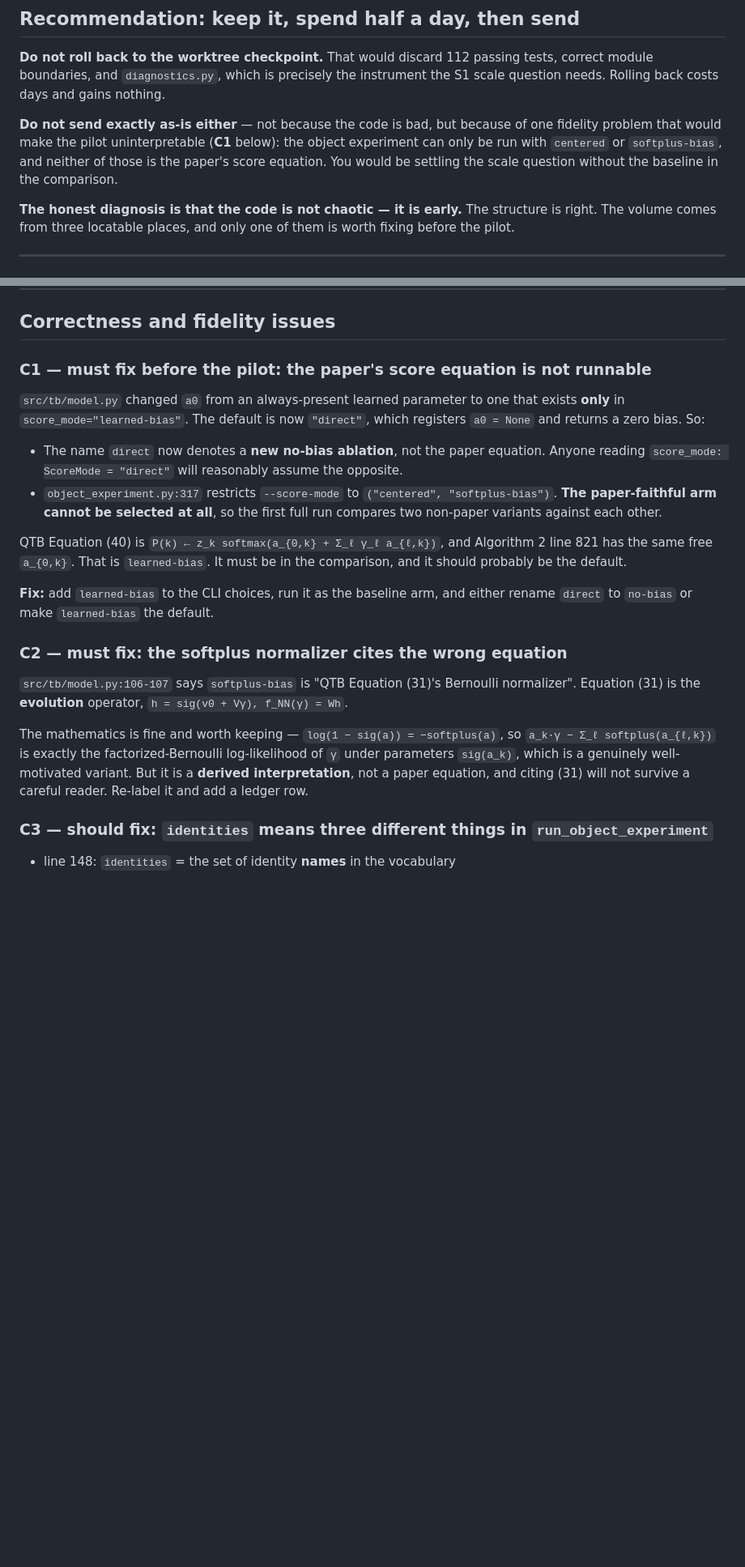
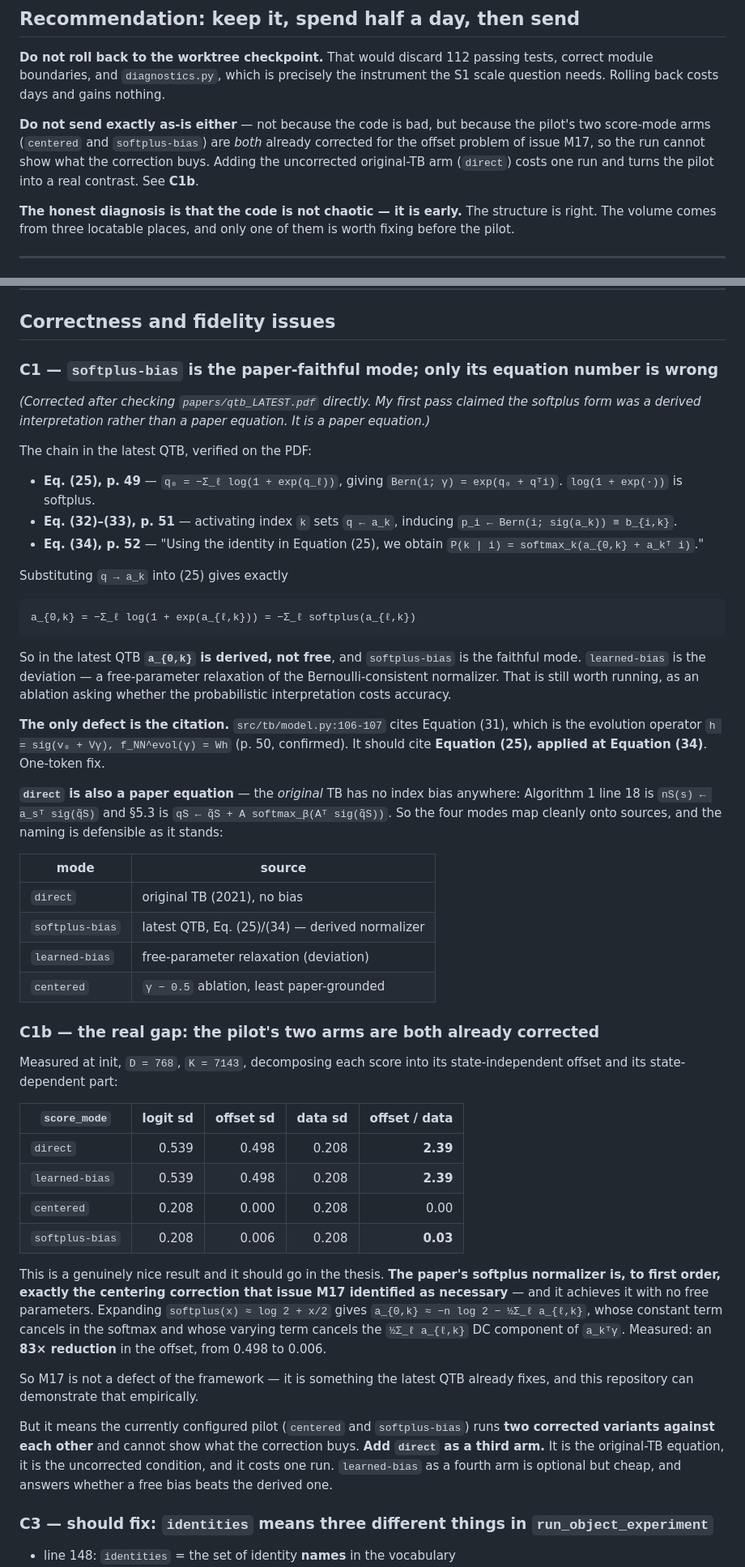
Before and after one commit to FedeHR/tensor-brain, a Markdown page: docs/review-2026-08-02/experiment_code_review.md, 2 parts joined by grey strips. Shown at 81% size. Rendered like a GitHub page; blank space fills up the shorter version.

Commit message:
Correct the softplus finding: it is the paper's derived normalizer
Checked qtb_LATEST.pdf directly. Equation (25) defines the Bernoulli
log-partition normalizer and Equation (34) applies it to the index
columns, so a_0k is derived rather than free and softplus-bias is the
faithful mode. Measured consequence: the normalizer removes 83% of the
state-independent score offset with no free parameters, which is exactly
the correction the earlier M17 note asked for.

Co-Authored-By: Claude Opus 5 <noreply@anthropic.com>

````diff
--- a/docs/review-2026-08-02/experiment_code_review.md
+++ b/docs/review-2026-08-02/experiment_code_review.md
@@ -6,10 +6,10 @@
 module boundaries, and `diagnostics.py`, which is precisely the instrument the S1 scale question
 needs. Rolling back costs days and gains nothing.
 
-**Do not send exactly as-is either** — not because the code is bad, but because of one fidelity
-problem that would make the pilot uninterpretable (**C1** below): the object experiment can only be
-run with `centered` or `softplus-bias`, and neither of those is the paper's score equation. You
-would be settling the scale question without the baseline in the comparison.
+**Do not send exactly as-is either** — not because the code is bad, but because the pilot's two
+score-mode arms (`centered` and `softplus-bias`) are *both* already corrected for the offset problem
+of issue M17, so the run cannot show what the correction buys. Adding the uncorrected original-TB
+arm (`direct`) costs one run and turns the pilot into a real contrast. See **C1b**.
 
 **The honest diagnosis is that the code is not chaotic — it is early.** The structure is right. The
 volume comes from three locatable places, and only one of them is worth fixing before the pilot.
@@ -62,35 +62,73 @@ of the scientific model.
 
 ## Correctness and fidelity issues
 
-### C1 — must fix before the pilot: the paper's score equation is not runnable
+### C1 — `softplus-bias` is the paper-faithful mode; only its equation number is wrong
 
-`src/tb/model.py` changed `a0` from an always-present learned parameter to one that exists **only**
-in `score_mode="learned-bias"`. The default is now `"direct"`, which registers `a0 = None` and
-returns a zero bias. So:
+*(Corrected after checking `papers/qtb_LATEST.pdf` directly. My first pass claimed the softplus form
+was a derived interpretation rather than a paper equation. It is a paper equation.)*
 
-- The name `direct` now denotes a **new no-bias ablation**, not the paper equation. Anyone reading
-  `score_mode: ScoreMode = "direct"` will reasonably assume the opposite.
-- `object_experiment.py:317` restricts `--score-mode` to `("centered", "softplus-bias")`. **The
-  paper-faithful arm cannot be selected at all**, so the first full run compares two non-paper
-  variants against each other.
+The chain in the latest QTB, verified on the PDF:
 
-QTB Equation (40) is `P(k) ← z_k softmax(a_{0,k} + Σ_ℓ γ_ℓ a_{ℓ,k})`, and Algorithm 2 line 821 has
-the same free `a_{0,k}`. That is `learned-bias`. It must be in the comparison, and it should
-probably be the default.
+- **Eq. (25), p. 49** — `q₀ = −Σ_ℓ log(1 + exp(q_ℓ))`, giving `Bern(i; γ) = exp(q₀ + qᵀi)`.
+  `log(1 + exp(·))` is softplus.
+- **Eq. (32)–(33), p. 51** — activating index `k` sets `q ← a_k`, inducing
+  `p_i ← Bern(i; sig(a_k)) ≡ b_{i,k}`.
+- **Eq. (34), p. 52** — "Using the identity in Equation (25), we obtain
+  `P(k | i) = softmax_k(a_{0,k} + a_kᵀ i)`."
 
-**Fix:** add `learned-bias` to the CLI choices, run it as the baseline arm, and either rename
-`direct` to `no-bias` or make `learned-bias` the default.
+Substituting `q → a_k` into (25) gives exactly
 
-### C2 — must fix: the softplus normalizer cites the wrong equation
+```
+a_{0,k} = −Σ_ℓ log(1 + exp(a_{ℓ,k})) = −Σ_ℓ softplus(a_{ℓ,k})
+```
 
-`src/tb/model.py:106-107` says `softplus-bias` is "QTB Equation (31)'s Bernoulli normalizer".
-Equation (31) is the **evolution** operator, `h = sig(v0 + Vγ), f_NN(γ) = Wh`.
+So in the latest QTB **`a_{0,k}` is derived, not free**, and `softplus-bias` is the faithful mode.
+`learned-bias` is the deviation — a free-parameter relaxation of the Bernoulli-consistent
+normalizer. That is still worth running, as an ablation asking whether the probabilistic
+interpretation costs accuracy.
 
-The mathematics is fine and worth keeping — `log(1 − sig(a)) = −softplus(a)`, so
-`a_k·γ − Σ_ℓ softplus(a_{ℓ,k})` is exactly the factorized-Bernoulli log-likelihood of `γ` under
-parameters `sig(a_k)`, which is a genuinely well-motivated variant. But it is a **derived
-interpretation**, not a paper equation, and citing (31) will not survive a careful reader. Re-label
-it and add a ledger row.
+**The only defect is the citation.** `src/tb/model.py:106-107` cites Equation (31), which is the
+evolution operator `h = sig(v₀ + Vγ), f_NN^evol(γ) = Wh` (p. 50, confirmed). It should cite
+**Equation (25), applied at Equation (34)**. One-token fix.
+
+**`direct` is also a paper equation** — the *original* TB has no index bias anywhere: Algorithm 1
+line 18 is `nS(s) ← a_sᵀ sig(q̃S)` and §5.3 is `qS ← q̃S + A softmax_β(Aᵀ sig(q̃S))`. So the four
+modes map cleanly onto sources, and the naming is defensible as it stands:
+
+| mode | source |
+|---|---|
+| `direct` | original TB (2021), no bias |
+| `softplus-bias` | latest QTB, Eq. (25)/(34) — derived normalizer |
+| `learned-bias` | free-parameter relaxation (deviation) |
+| `centered` | `γ − 0.5` ablation, least paper-grounded |
+
+### C1b — the real gap: the pilot's two arms are both already corrected
+
+Measured at init, `D = 768`, `K = 7143`, decomposing each score into its state-independent offset
+and its state-dependent part:
+
+| `score_mode` | logit sd | offset sd | data sd | offset / data |
+|---|---:|---:|---:|---:|
+| `direct` | 0.539 | 0.498 | 0.208 | **2.39** |
+| `learned-bias` | 0.539 | 0.498 | 0.208 | **2.39** |
+| `centered` | 0.208 | 0.000 | 0.208 | 0.00 |
+| `softplus-bias` | 0.208 | 0.006 | 0.208 | **0.03** |
+
+This is a genuinely nice result and it should go in the thesis. **The paper's softplus normalizer
+is, to first order, exactly the centering correction that issue M17 identified as necessary** — and
+it achieves it with no free parameters. Expanding `softplus(x) ≈ log 2 + x/2` gives
+`a_{0,k} ≈ −n log 2 − ½Σ_ℓ a_{ℓ,k}`, whose constant term cancels in the softmax and whose varying
+term cancels the `½Σ_ℓ a_{ℓ,k}` DC component of `a_kᵀγ`. Measured: an **83× reduction** in the
+offset, from 0.498 to 0.006.
+
+So M17 is not a defect of the framework — it is something the latest QTB already fixes, and this
+repository can demonstrate that empirically.
+
+But it means the currently configured pilot (`centered` and `softplus-bias`) runs **two corrected
+variants against each other** and cannot show what the correction buys. **Add `direct` as a third
+arm.** It is the original-TB equation, it is the uncorrected condition, and it costs one run.
+`learned-bias` as a fourth arm is optional but cheap, and answers whether a free bias beats the
+derived one.
 
 ### C3 — should fix: `identities` means three different things in `run_object_experiment`
 
````
Also changed, not shown: other parts of docs/review-2026-08-02/experiment_code_review.md (+1 -1 lines).
